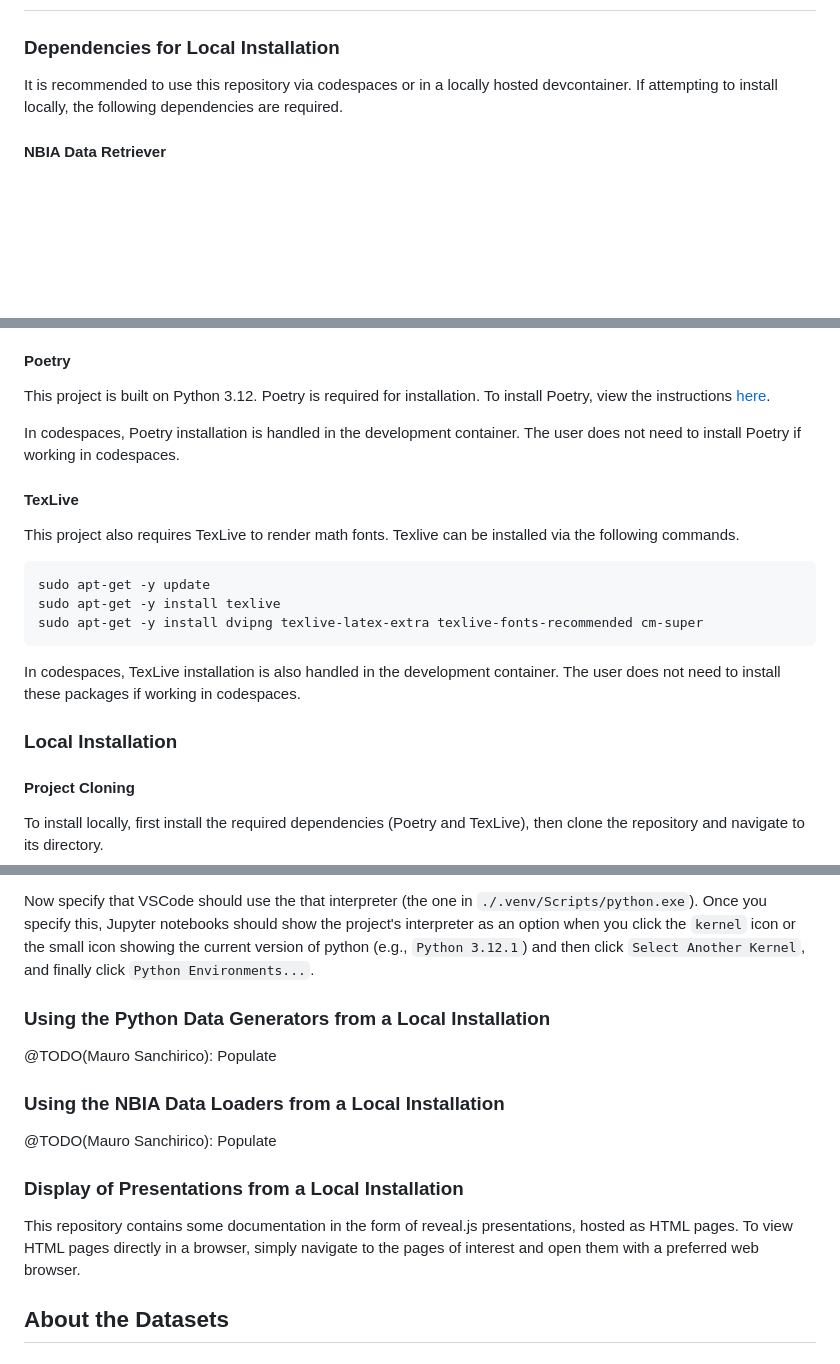
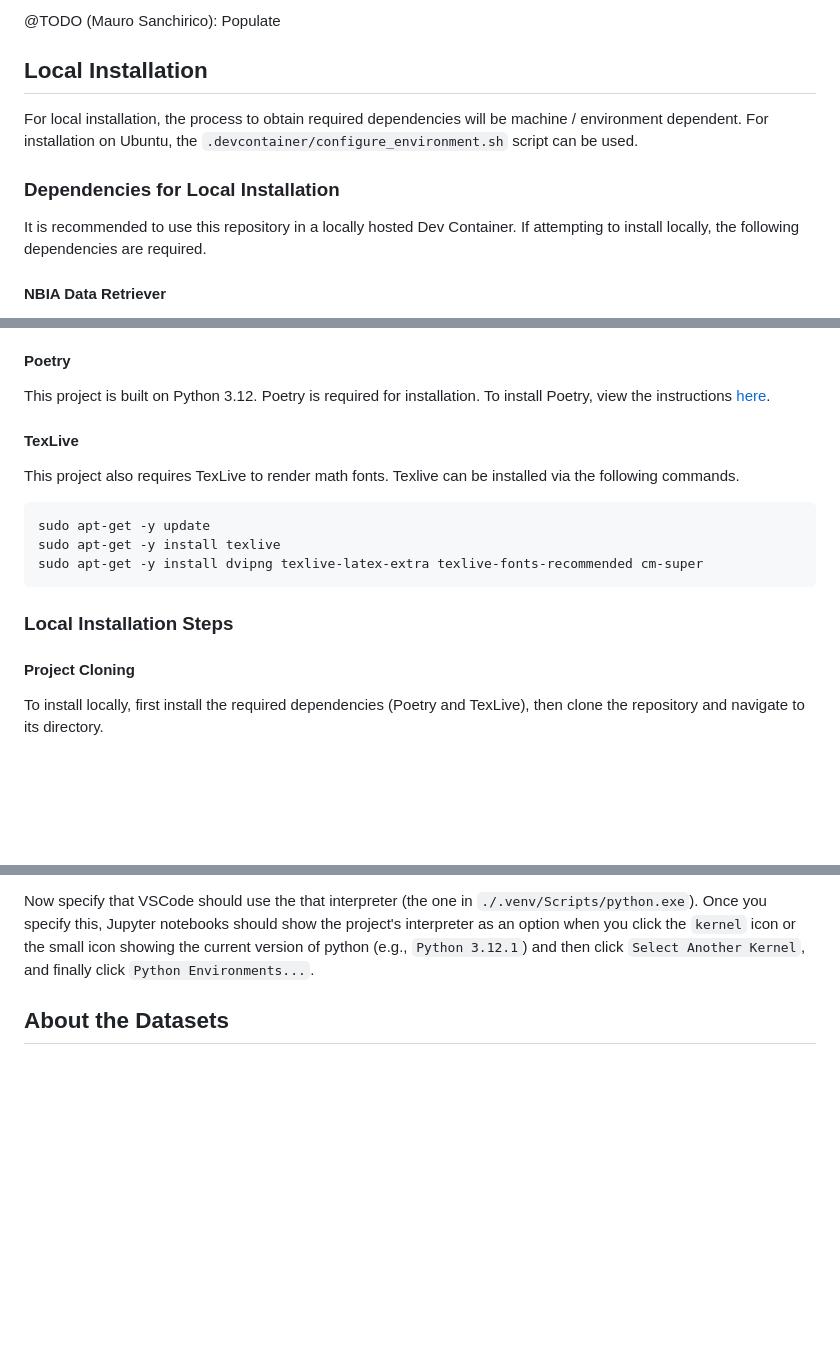
Before and after one commit to ruc-practical-ai/data-loaders, a Markdown page: README.md, 3 parts joined by grey strips. Rendered like a GitHub page; blank space fills up the shorter version.

````diff
--- a/README.md
+++ b/README.md
@@ -59,7 +93,12 @@ bash ../scripts/start_server.sh
+@TODO (Mauro Sanchirico): Populate
+
+## Local Installation
+
+For local installation, the process to obtain required dependencies will be machine / environment dependent. For installation on Ubuntu, the `.devcontainer/configure_environment.sh` script can be used.
 
 ### Dependencies for Local Installation
 
-It is recommended to use this repository via codespaces or in a locally hosted devcontainer. If attempting to install locally, the following dependencies are required.
+It is recommended to use this repository in a locally hosted Dev Container. If attempting to install locally, the following dependencies are required.
 
 #### NBIA Data Retriever
 
@@ -79,8 +118,6 @@ This project uses [reveal.js](https://revealjs.com/) for some presentations in t
 
 This project is built on Python 3.12. Poetry is required for installation. To install Poetry, view the instructions [here](https://python-poetry.org/docs/).
 
-In codespaces, Poetry installation is handled in the development container. The user does not need to install Poetry if working in codespaces.
-
 #### TexLive
 
 This project also requires TexLive to render math fonts. Texlive can be installed via the following commands.
@@ -91,9 +128,7 @@ sudo apt-get -y install texlive
 sudo apt-get -y install dvipng texlive-latex-extra texlive-fonts-recommended cm-super
 ```
 
-In codespaces, TexLive installation is also handled in the development container. The user does not need to install these packages if working in codespaces.
-
-### Local Installation
+### Local Installation Steps
 
 #### Project Cloning
 
@@ -134,18 +169,6 @@ poetry env info --path
 Open the command pallette with `Ctrl` + `Shift` + `P` and type `Python: Select Interpreter`.
 
 Now specify that VSCode should use the that interpreter (the one in `./.venv/Scripts/python.exe`). Once you specify this, Jupyter notebooks should show the project's interpreter as an option when you click the `kernel` icon or the small icon showing the current version of python (e.g., `Python 3.12.1`) and then click `Select Another Kernel`, and finally click `Python Environments...`.
-
-### Using the Python Data Generators from a Local Installation
-
-@TODO(Mauro Sanchirico): Populate
-
-### Using the NBIA Data Loaders from a Local Installation
-
-@TODO(Mauro Sanchirico): Populate
-
-### Display of Presentations from a Local Installation
-
-This repository contains some documentation in the form of reveal.js presentations, hosted as HTML pages. To view HTML pages directly in a browser, simply navigate to the pages of interest and open them with a preferred web browser.
 
 ## About the Datasets
 
````
Also changed, not shown: other parts of README.md (+54 -26 lines).
